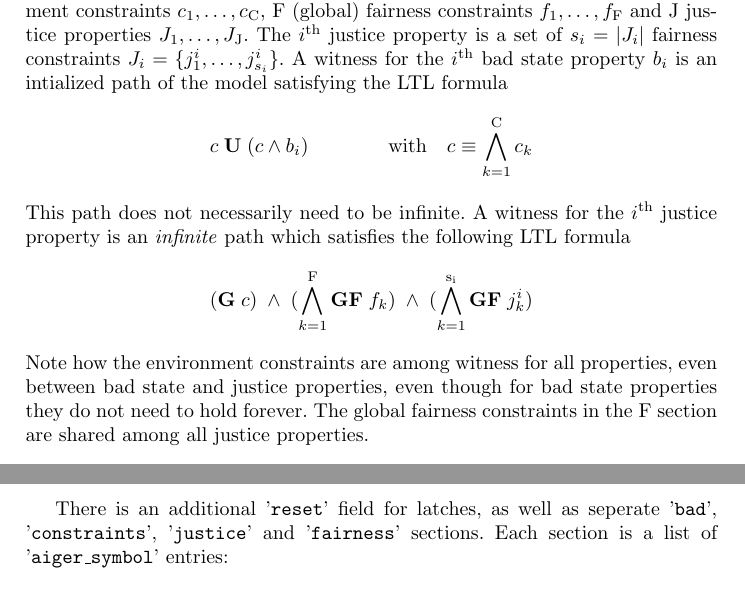
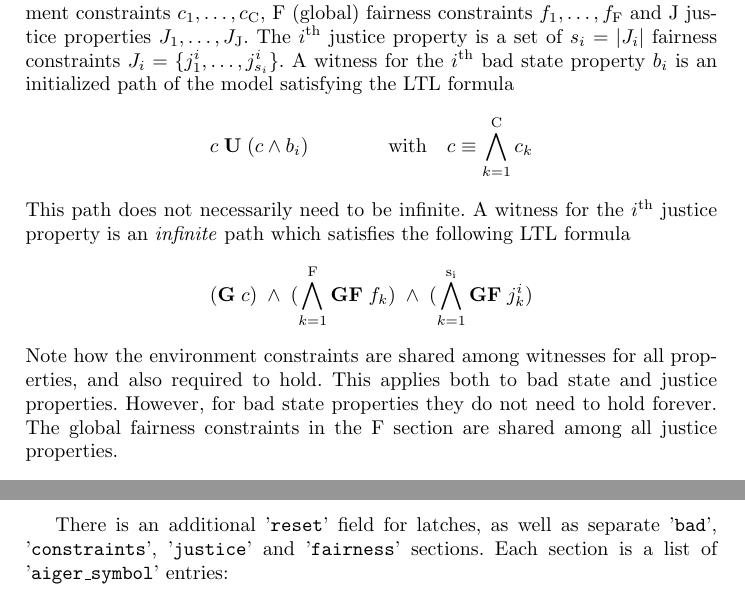
Before and after one commit to arminbiere/aiger, a LaTeX paper (doc/beyond1/beyond1.tex): two parts of pages 4 and 5 of 6, joined at a grey line, cut so that both start at the same text. Compiled offline with pdfLaTeX.

Commit message:
more language fixes

```diff
--- a/doc/beyond1/beyond1.tex
+++ b/doc/beyond1/beyond1.tex
@@ -200,7 +200,7 @@ F (global) fairness constraints $f_1, \ldots, f_{\mathrm{F}}$ and J
 justice properties $J_1,\ldots,J_{\mathrm{J}}$.   The
 $i^{\mathrm{th}}$ justice property is a set of $s_i = |J_i|$ fairness
 constraints $J_i = \{j^i_1,\ldots,j^i_{s_i}\}$.  A witness for the
-$i^{\mathrm{th}}$ bad state property $b_i$ is an intialized path of the
+$i^{\mathrm{th}}$ bad state property $b_i$ is an initialized path of the
 model satisfying the LTL formula
 \[
 {c} \mathrel{\mathbf{U}} (c \wedge b_i)
@@ -220,10 +220,11 @@ the following LTL formula
 \;\wedge\;
 (\bigwedge_{k=1}^{\mathrm{s_i}} {\mathrel{\mathbf{G}} \mathrel{\mathbf{F}} j_k^i})
 \]
-Note how the environment constraints are among witness for all properties,
-even between bad state and justice properties, even though for bad state
-properties they do not need to hold forever.  The global fairness
-constraints in the F section are shared among all justice properties.
+Note how the environment constraints are shared among witnesses for all
+properties, and also required to hold.  This applies both to bad state and
+justice properties. However, for bad state properties they do not need to
+hold forever.  The global fairness constraints in the F section are shared
+among all justice properties.
 
 \section{API}
 
@@ -240,7 +241,7 @@ void aiger_add_fairness (aiger *, unsigned lit, const char *);
 \end{verbatim}}
 
 There is an additional '\texttt{reset}' field for latches, as well as
-seperate '\texttt{bad}', '\texttt{constraints}', '\texttt{justice}' and
+separate '\texttt{bad}', '\texttt{constraints}', '\texttt{justice}' and
 '\texttt{fairness}' sections.  Each section
 is a list of '\texttt{aiger\_symbol}' entries:
 
```
